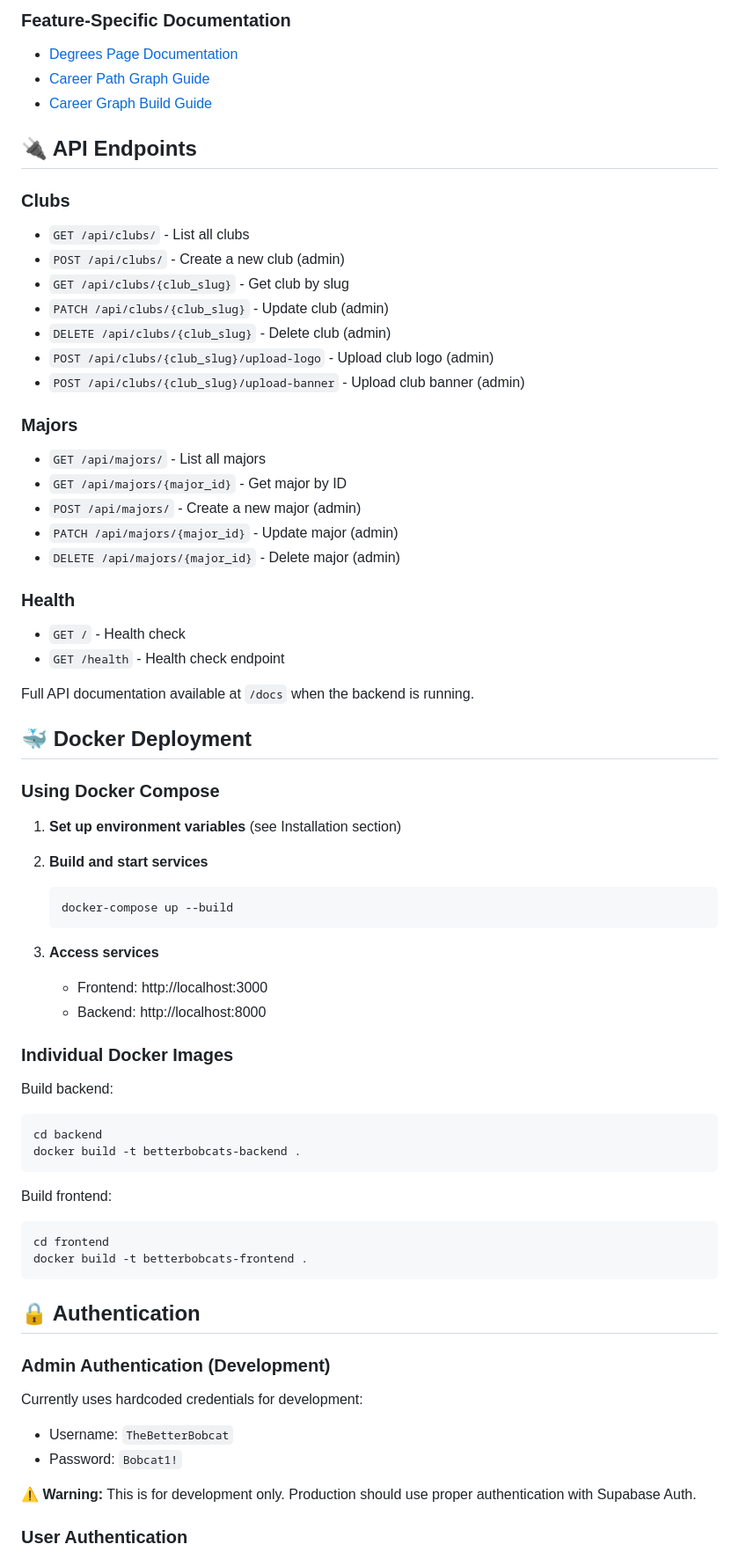
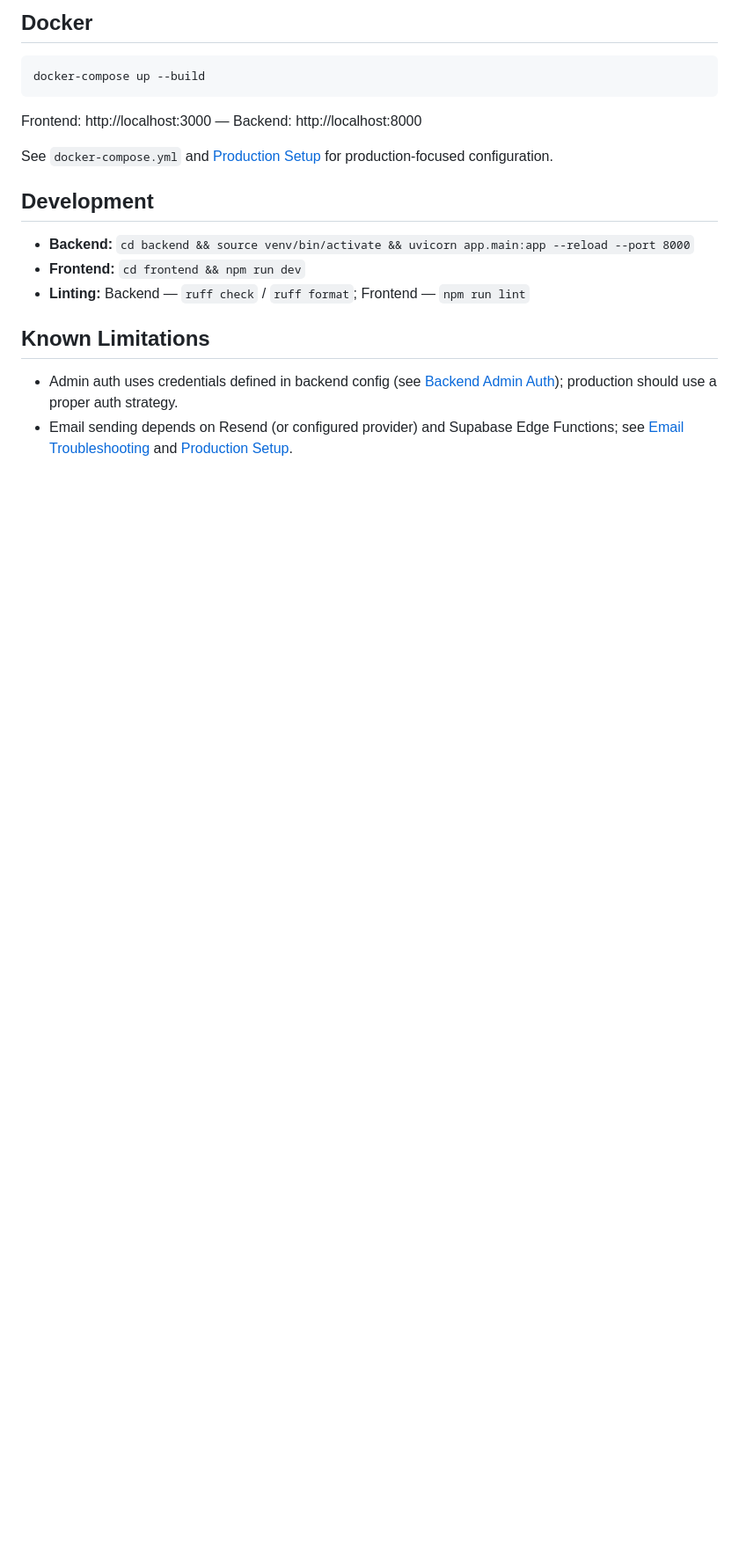
Before and after one commit to chanu1406/BetterBobcats, a Markdown page: README.md, the part around one of its changes. Shown at 88% size. GitHub-like rendering; blank space fills up the shorter version.

````diff
--- a/README.md
+++ b/README.md
@@ -147,71 +157,22 @@ BetterBobcats/
 
-### Feature-Specific Documentation
-- [Degrees Page Documentation](frontend/src/app/degrees/docs/DEGREES_PAGE.md)
-- [Career Path Graph Guide](frontend/src/app/degrees/docs/CAREER_PATH_GRAPH_GUIDE.md)
-- [Career Graph Build Guide](frontend/src/app/degrees/cs-cse/CAREER_GRAPH_BUILD_GUIDE.md)
+## Docker
 
-## 🔌 API Endpoints
-
-### Clubs
-- `GET /api/clubs/` - List all clubs
-- `POST /api/clubs/` - Create a new club (admin)
-- `GET /api/clubs/{club_slug}` - Get club by slug
-- `PATCH /api/clubs/{club_slug}` - Update club (admin)
-- `DELETE /api/clubs/{club_slug}` - Delete club (admin)
-- `POST /api/clubs/{club_slug}/upload-logo` - Upload club logo (admin)
-- `POST /api/clubs/{club_slug}/upload-banner` - Upload club banner (admin)
-
-### Majors
-- `GET /api/majors/` - List all majors
-- `GET /api/majors/{major_id}` - Get major by ID
-- `POST /api/majors/` - Create a new major (admin)
-- `PATCH /api/majors/{major_id}` - Update major (admin)
-- `DELETE /api/majors/{major_id}` - Delete major (admin)
-
-### Health
-- `GET /` - Health check
-- `GET /health` - Health check endpoint
-
-Full API documentation available at `/docs` when the backend is running.
-
-## 🐳 Docker Deployment
-
-### Using Docker Compose
-
-1. **Set up environment variables** (see Installation section)
-
-2. **Build and start services**
-   ```bash
-   docker-compose up --build
-   ```
-
-3. **Access services**
-   - Frontend: http://localhost:3000
-   - Backend: http://localhost:8000
-
-### Individual Docker Images
-
-Build backend:
 ```bash
-cd backend
-docker build -t betterbobcats-backend .
+docker-compose up --build
 ```
 
-Build frontend:
-```bash
-cd frontend
-docker build -t betterbobcats-frontend .
-```
+Frontend: http://localhost:3000 — Backend: http://localhost:8000
 
-## 🔒 Authentication
+See `docker-compose.yml` and [Production Setup](PRODUCTION_SETUP.md) for production-focused configuration.
 
-### Admin Authentication (Development)
+## Development
 
-Currently uses hardcoded credentials for development:
-- Username: `TheBetterBobcat`
-- Password: `Bobcat1!`
+- **Backend:** `cd backend && source venv/bin/activate && uvicorn app.main:app --reload --port 8000`
+- **Frontend:** `cd frontend && npm run dev`
+- **Linting:** Backend — `ruff check` / `ruff format`; Frontend — `npm run lint`
 
-**⚠️ Warning:** This is for development only. Production should use proper authentication with Supabase Auth.
+## Known Limitations
 
-### User Authentication
+- Admin auth uses credentials defined in backend config (see [Backend Admin Auth](backend/docs/ADMIN_AUTHENTICATION.md)); production should use a proper auth strategy.
+- Email sending depends on Resend (or configured provider) and Supabase Edge Functions; see [Email Troubleshooting](docs/EMAIL_TROUBLESHOOTING.md) and [Production Setup](PRODUCTION_SETUP.md).
 
````
Also changed, not shown: other parts of README.md (+91 -155 lines).
